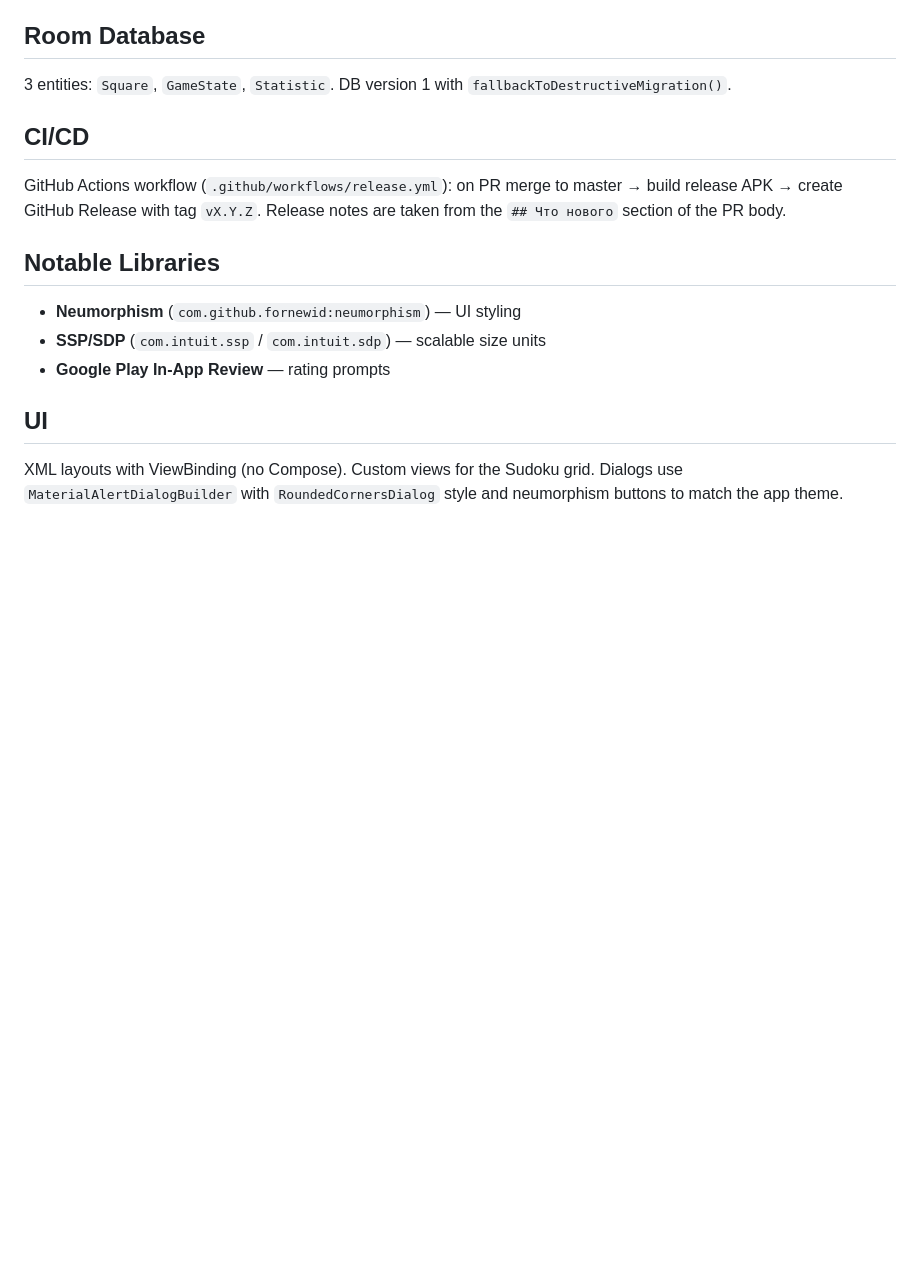
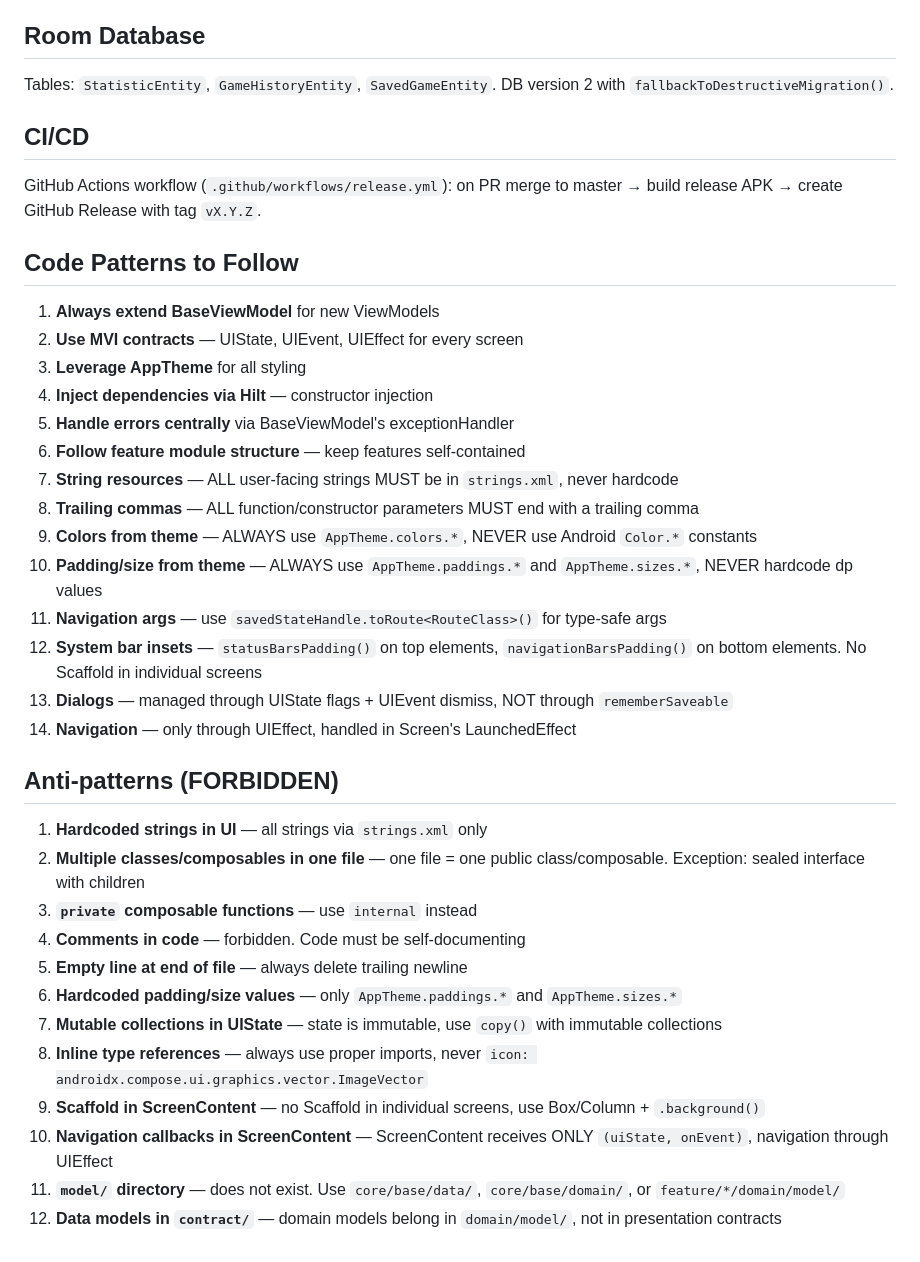
Before and after one commit to shprotx/SudokuMobDevKZ, a Markdown page: CLAUDE.md, the part around one of its changes. Drawn GitHub-style; blank space fills up the shorter version.

```diff
--- a/CLAUDE.md
+++ b/CLAUDE.md
@@ -44,18 +149,40 @@ On launch, `FirstActivity` checks GitHub Releases API for a newer version. If fo
 
 ## Room Database
 
-3 entities: `Square`, `GameState`, `Statistic`. DB version 1 with `fallbackToDestructiveMigration()`.
+Tables: `StatisticEntity`, `GameHistoryEntity`, `SavedGameEntity`. DB version 2 with `fallbackToDestructiveMigration()`.
 
 ## CI/CD
 
-GitHub Actions workflow (`.github/workflows/release.yml`): on PR merge to master → build release APK → create GitHub Release with tag `vX.Y.Z`. Release notes are taken from the `## Что нового` section of the PR body.
+GitHub Actions workflow (`.github/workflows/release.yml`): on PR merge to master → build release APK → create GitHub Release with tag `vX.Y.Z`.
 
-## Notable Libraries
+## Code Patterns to Follow
 
-- **Neumorphism** (`com.github.fornewid:neumorphism`) — UI styling
-- **SSP/SDP** (`com.intuit.ssp` / `com.intuit.sdp`) — scalable size units
-- **Google Play In-App Review** — rating prompts
+1. **Always extend BaseViewModel** for new ViewModels
+2. **Use MVI contracts** — UIState, UIEvent, UIEffect for every screen
+3. **Leverage AppTheme** for all styling
+4. **Inject dependencies via Hilt** — constructor injection
+5. **Handle errors centrally** via BaseViewModel's exceptionHandler
+6. **Follow feature module structure** — keep features self-contained
+7. **String resources** — ALL user-facing strings MUST be in `strings.xml`, never hardcode
+8. **Trailing commas** — ALL function/constructor parameters MUST end with a trailing comma
+9. **Colors from theme** — ALWAYS use `AppTheme.colors.*`, NEVER use Android `Color.*` constants
+10. **Padding/size from theme** — ALWAYS use `AppTheme.paddings.*` and `AppTheme.sizes.*`, NEVER hardcode dp values
+11. **Navigation args** — use `savedStateHandle.toRoute<RouteClass>()` for type-safe args
+12. **System bar insets** — `statusBarsPadding()` on top elements, `navigationBarsPadding()` on bottom elements. No Scaffold in individual screens
+13. **Dialogs** — managed through UIState flags + UIEvent dismiss, NOT through `rememberSaveable`
+14. **Navigation** — only through UIEffect, handled in Screen's LaunchedEffect
 
-## UI
+## Anti-patterns (FORBIDDEN)
 
-XML layouts with ViewBinding (no Compose). Custom views for the Sudoku grid. Dialogs use `MaterialAlertDialogBuilder` with `RoundedCornersDialog` style and neumorphism buttons to match the app theme.
+1. **Hardcoded strings in UI** — all strings via `strings.xml` only
+2. **Multiple classes/composables in one file** — one file = one public class/composable. Exception: sealed interface with children
+3. **`private` composable functions** — use `internal` instead
+4. **Comments in code** — forbidden. Code must be self-documenting
+5. **Empty line at end of file** — always delete trailing newline
+6. **Hardcoded padding/size values** — only `AppTheme.paddings.*` and `AppTheme.sizes.*`
+7. **Mutable collections in UIState** — state is immutable, use `copy()` with immutable collections
+8. **Inline type references** — always use proper imports, never `icon: androidx.compose.ui.graphics.vector.ImageVector`
+9. **Scaffold in ScreenContent** — no Scaffold in individual screens, use Box/Column + `.background()`
+10. **Navigation callbacks in ScreenContent** — ScreenContent receives ONLY `(uiState, onEvent)`, navigation through UIEffect
+11. **`model/` directory** — does not exist. Use `core/base/data/`, `core/base/domain/`, or `feature/*/domain/model/`
+12. **Data models in `contract/`** — domain models belong in `domain/model/`, not in presentation contracts
```
Also changed, not shown: other parts of CLAUDE.md (+125 -20 lines).
